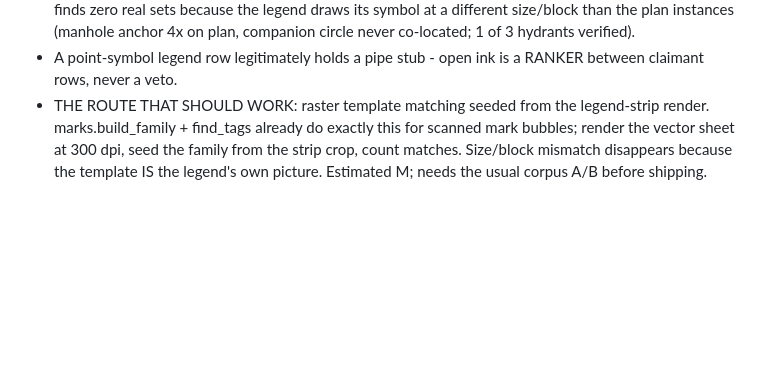
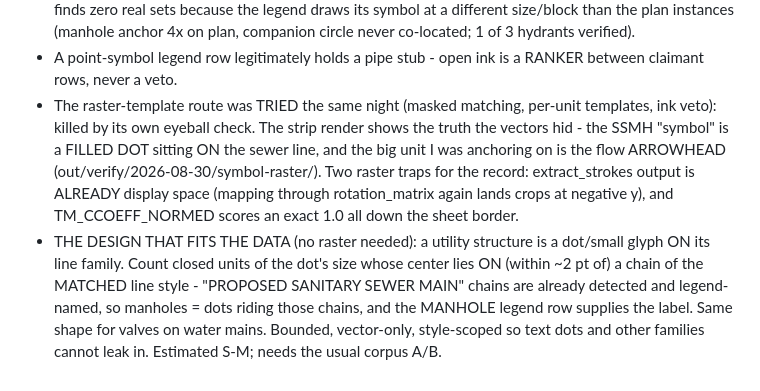
Before and after one commit to AtlasSolutions100/CET, a Markdown page: EXCAVATION-PLAN.md, the part around the change. GitHub-like rendering; blank space fills up the shorter version.

Commit message:
The manhole is a dot on its line: the measured design that survives
Raster template matching tried and killed by its own eyeball check -
the legend strip render shows the SSMH symbol is a filled dot ON the
sewer line (the anchor unit was the flow arrowhead). The design that
fits: count dot-units riding the chains of the matched line style.
Traps recorded: extract_strokes is already display-space; CCOEFF_NORMED
scores 1.0 on the sheet border.

Co-Authored-By: Claude Fable 5 <noreply@anthropic.com>

```diff
--- a/EXCAVATION-PLAN.md
+++ b/EXCAVATION-PLAN.md
@@ -826,9 +826,19 @@ next attempt:
   circle never co-located; 1 of 3 hydrants verified).
 * A point-symbol legend row legitimately holds a pipe stub - open ink is a
   RANKER between claimant rows, never a veto.
-* THE ROUTE THAT SHOULD WORK: raster template matching seeded from the
-  legend-strip render. marks.build_family + find_tags already do exactly
-  this for scanned mark bubbles; render the vector sheet at 300 dpi, seed
-  the family from the strip crop, count matches. Size/block mismatch
-  disappears because the template IS the legend's own picture. Estimated
-  M; needs the usual corpus A/B before shipping.
+* The raster-template route was TRIED the same night (masked matching,
+  per-unit templates, ink veto): killed by its own eyeball check. The
+  strip render shows the truth the vectors hid - the SSMH "symbol" is a
+  FILLED DOT sitting ON the sewer line, and the big unit I was anchoring
+  on is the flow ARROWHEAD (out/verify/2026-08-30/symbol-raster/). Two
+  raster traps for the record: extract_strokes output is ALREADY display
+  space (mapping through rotation_matrix again lands crops at negative
+  y), and TM_CCOEFF_NORMED scores an exact 1.0 all down the sheet border.
+* THE DESIGN THAT FITS THE DATA (no raster needed): a utility structure
+  is a dot/small glyph ON its line family. Count closed units of the
+  dot's size whose center lies ON (within ~2 pt of) a chain of the
+  MATCHED line style - "PROPOSED SANITARY SEWER MAIN" chains are already
+  detected and legend-named, so manholes = dots riding those chains, and
+  the MANHOLE legend row supplies the label. Same shape for valves on
+  water mains. Bounded, vector-only, style-scoped so text dots and other
+  families cannot leak in. Estimated S-M; needs the usual corpus A/B.
```
